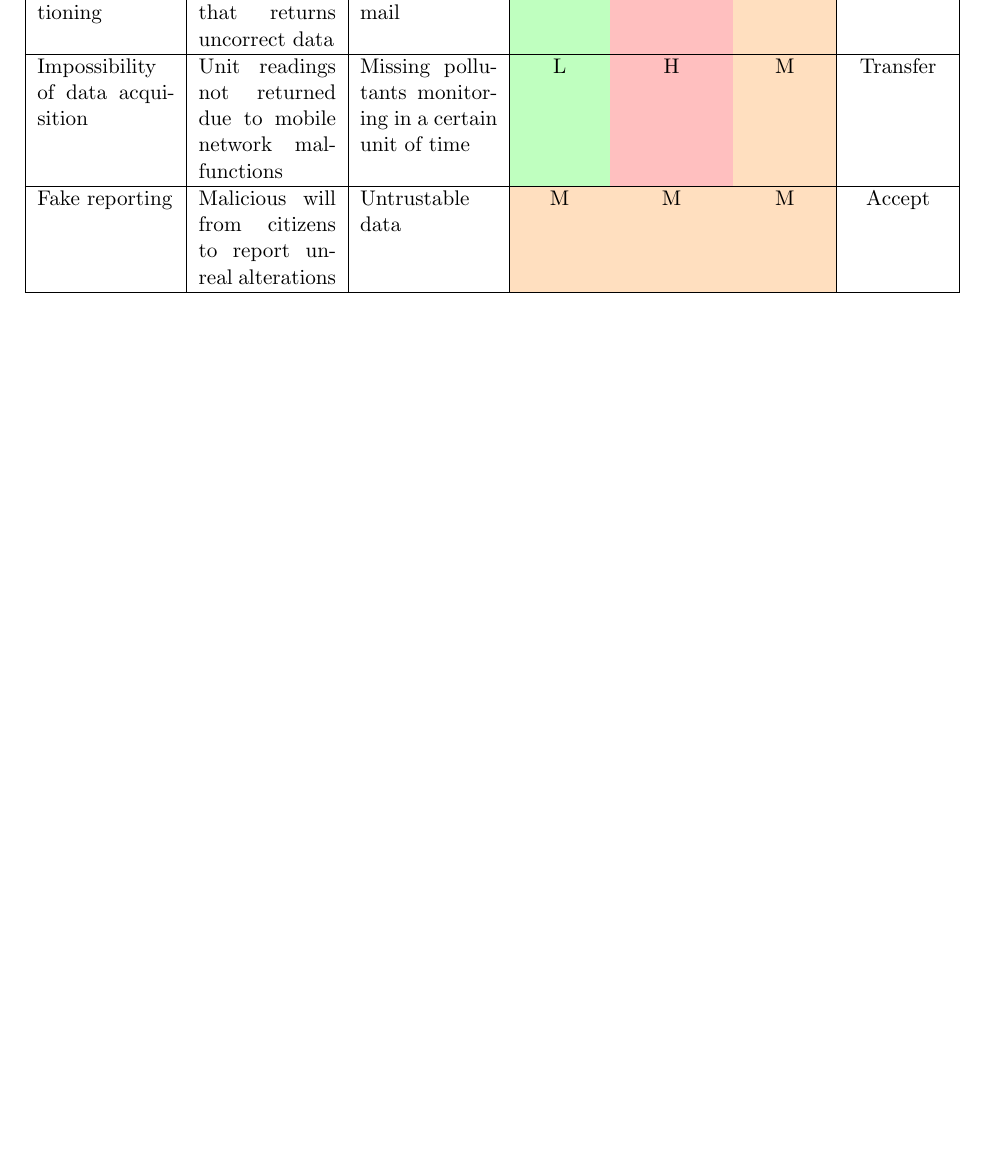
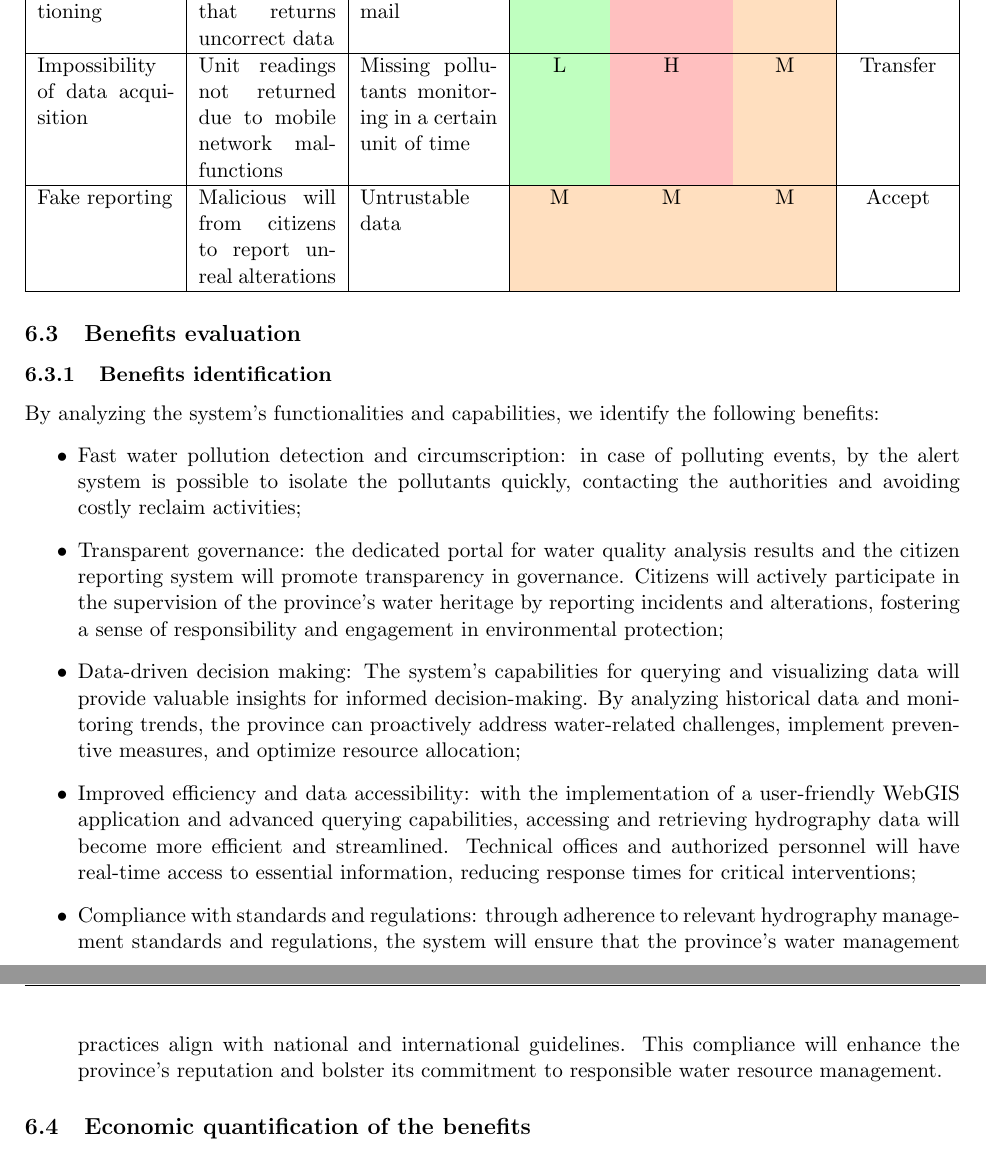
Before and after one commit to nicolaboscolocegion/GIS2023, a LaTeX document (tex_src/main.tex, which reads tex_src/sezioni/project_guidelines.tex): part of page 27 of 27 before the commit and two parts of pages 27 and 28 of 28 after it, the two joined at a grey line, cut so that both start at the same text, the shorter picture padded with empty space. Compiled offline with pdfLaTeX.

Commit message:
benefits identification

```diff
--- a/tex_src/sezioni/project_guidelines.tex
+++ b/tex_src/sezioni/project_guidelines.tex
@@ -50,3 +50,16 @@ To evaluate the level of a risk (in a scale of three levels, \textit{low}, \text
     Fake reporting & Malicious will from citizens to report unreal alterations & Untrustable data & \cellcolor{orange!25}M & \cellcolor{orange!25}M & \cellcolor{orange!25}M & Accept \\ \hline
     \end{tabularx}
 \end{table}
+
+\subsection{Benefits evaluation}
+\subsubsection{Benefits identification}
+By analyzing the system's functionalities and capabilities, we identify the following benefits:
+\begin{itemize}
+    \item Fast water pollution detection and circumscription: in case of polluting events, by the alert system is possible to isolate the pollutants quickly, contacting the authorities and avoiding costly reclaim activities;
+    \item Transparent governance: the dedicated portal for water quality analysis results and the citizen reporting system will promote transparency in governance. Citizens will actively participate in the supervision of the province's water heritage by reporting incidents and alterations, fostering a sense of responsibility and engagement in environmental protection;
+    \item Data-driven decision making: The system's capabilities for querying and visualizing data will provide valuable insights for informed decision-making. By analyzing historical data and monitoring trends, the province can proactively address water-related challenges, implement preventive measures, and optimize resource allocation;
+    \item Improved efficiency and data accessibility: with the implementation of a user-friendly WebGIS application and advanced querying capabilities, accessing and retrieving hydrography data will become more efficient and streamlined. Technical offices and authorized personnel will have real-time access to essential information, reducing response times for critical interventions;
+    \item Compliance with standards and regulations: through adherence to relevant hydrography management standards and regulations, the system will ensure that the province's water management practices align with national and international guidelines. This compliance will enhance the province's reputation and bolster its commitment to responsible water resource management.
+\end{itemize}
+
+\subsection{Economic quantification of the benefits}
```
